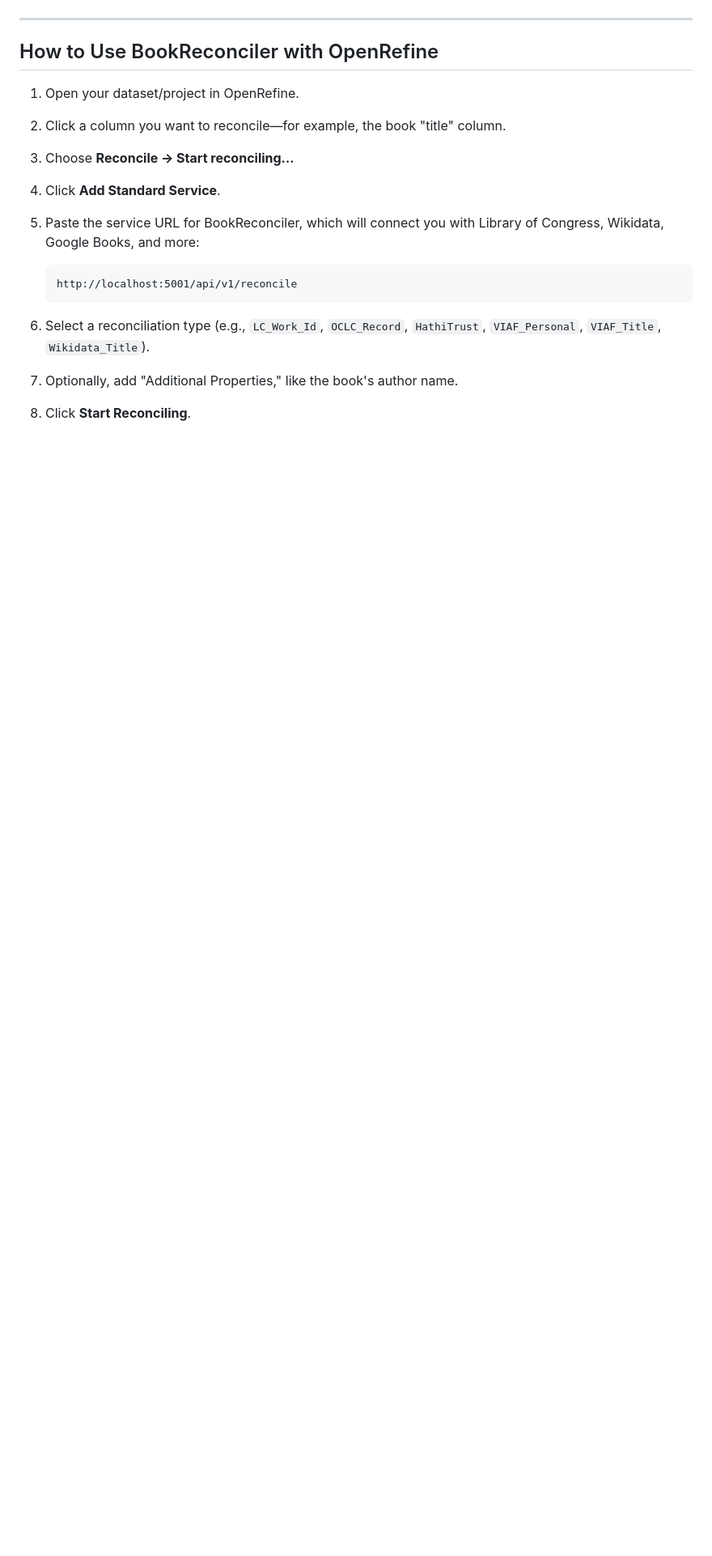
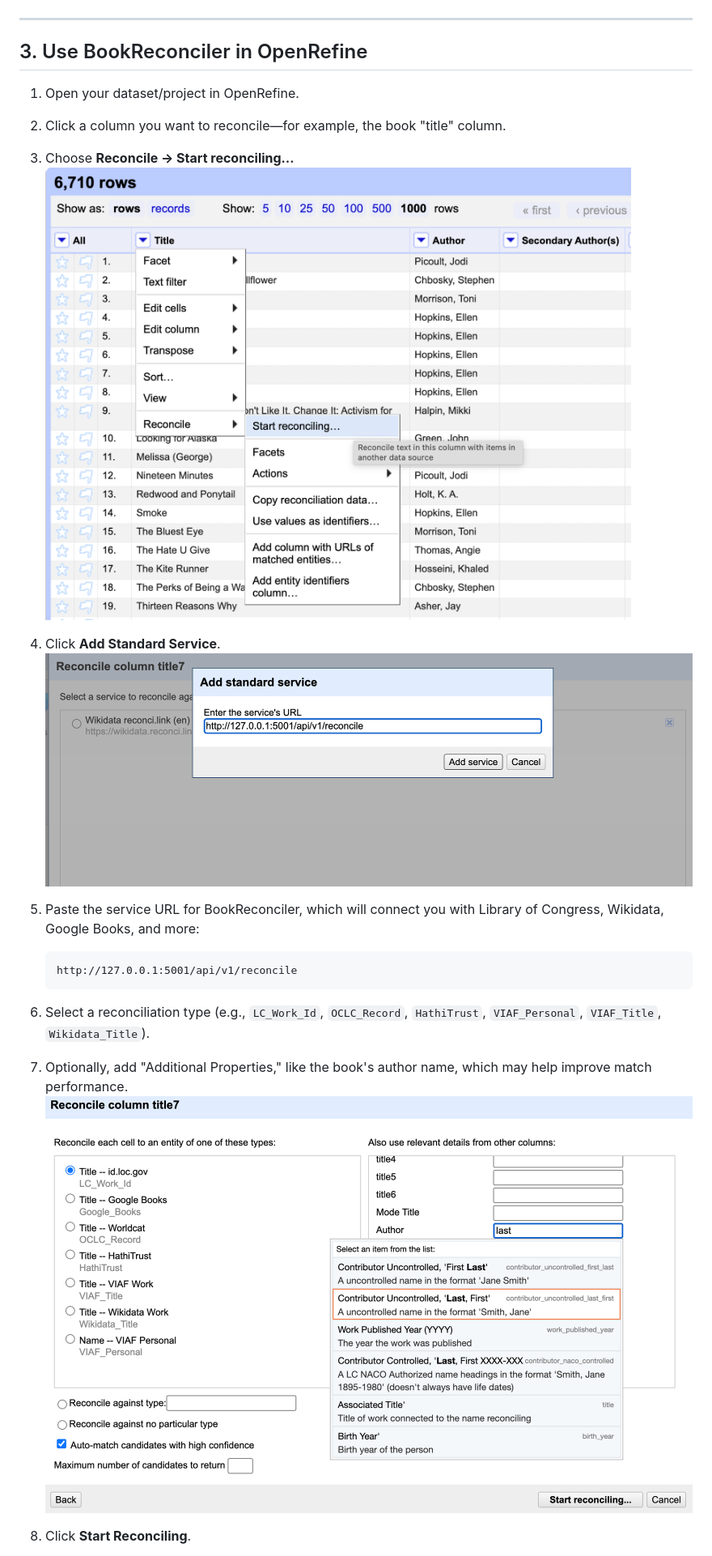
Before and after one commit to Post45-Data-Collective/openrefine-reconciliation-service, a Markdown page: README.md, the part around the change printed below. Shown: that part at 81% size. GitHub-like rendering; pictures changed too: images/add-service.png, images/additional-properties.png (added); blank space fills up the shorter version.

````diff
--- a/README.md
+++ b/README.md
@@ -169,18 +152,21 @@ When it starts, the service will be available at:
 
 ---
 
-## How to Use BookReconciler with OpenRefine
+## 3. Use BookReconciler in OpenRefine
 
 1. Open your dataset/project in OpenRefine.
 2. Click a column you want to reconcile—for example, the book "title" column.
 3. Choose **Reconcile → Start reconciling…**
+   ![](images/start-reconciling.png)
 4. Click **Add Standard Service**.
+   ![](images/add-service.png)
 5. Paste the service URL for BookReconciler, which will connect you with Library of Congress, Wikidata, Google Books, and more:
 
    ```
-   http://localhost:5001/api/v1/reconcile
+   http://127.0.0.1:5001/api/v1/reconcile
    ```
 
 6. Select a reconciliation type (e.g., `LC_Work_Id`, `OCLC_Record`, `HathiTrust`, `VIAF_Personal`, `VIAF_Title`, `Wikidata_Title`).
-7. Optionally, add "Additional Properties," like the book's author name.
+7. Optionally, add "Additional Properties," like the book's author name, which may help improve match performance.
+   ![](images/additional-properties.png)
 8. Click **Start Reconciling**.
````
Also changed, not shown: other parts of README.md (+38 -45 lines), images/add-columns.png (added), images/add.png (added), images/inspect.png (added), images/new-values.png (added), 2 other files.
